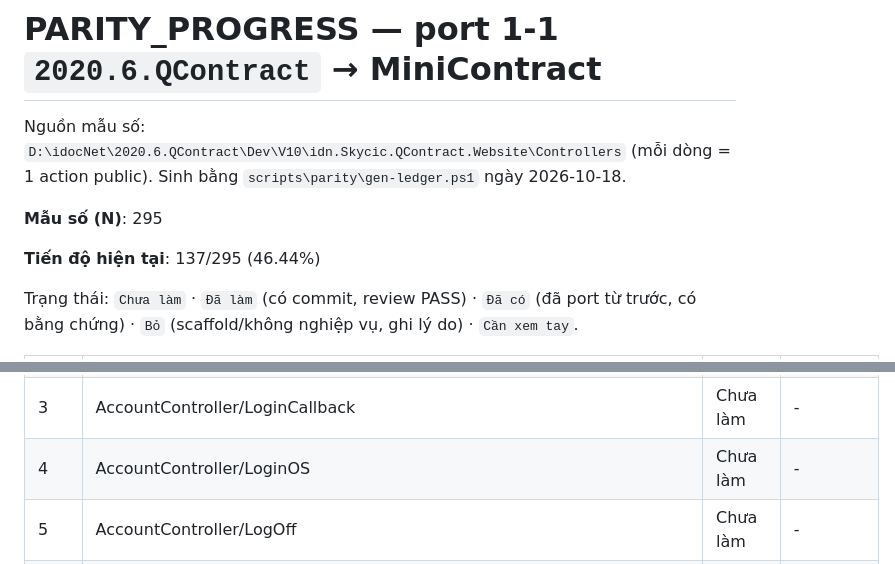
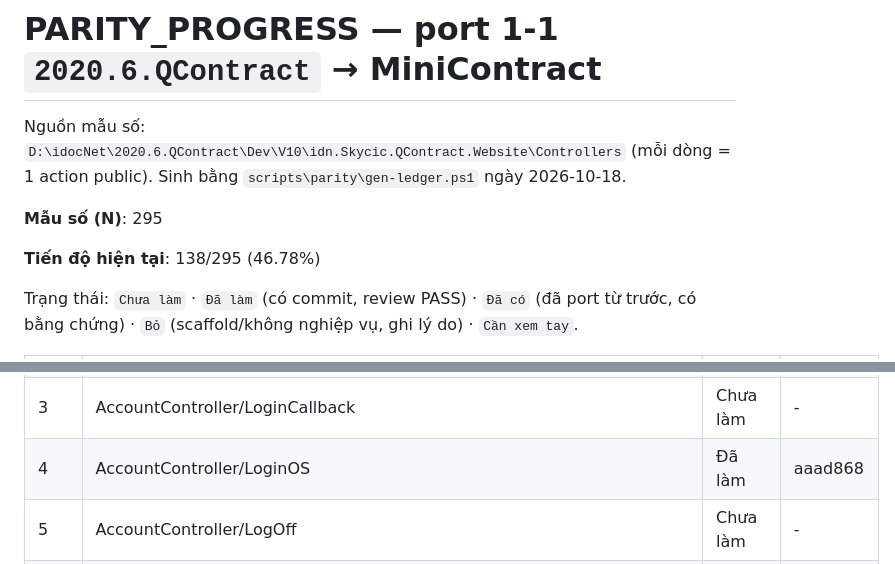
Before and after one commit to Tranletrungkien1705/MiniContract, a Markdown page: PARITY_PROGRESS.md, 2 parts joined by grey strips. Rendered like a GitHub page.

Commit message:
docs(parity): AccountController/LoginOS -> Đã làm (138/295 (46.78%))
Co-Authored-By: Claude Opus 5.5 <noreply@anthropic.com>

```diff
--- a/PARITY_PROGRESS.md
+++ b/PARITY_PROGRESS.md
@@ -4,7 +4,7 @@ Nguồn mẫu số: `D:\idocNet\2020.6.QContract\Dev\V10\idn.Skycic.QContract.We
 
 **Mẫu số (N)**: 295
 
-**Tiến độ hiện tại**: 137/295 (46.44%)
+**Tiến độ hiện tại**: 138/295 (46.78%)
 
 Trạng thái: `Chưa làm` · `Đã làm` (có commit, review PASS) · `Đã có` (đã port từ trước, có bằng chứng) · `Bỏ` (scaffold/không nghiệp vụ, ghi lý do) · `Cần xem tay`.
 
@@ -13,7 +13,7 @@ Trạng thái: `Chưa làm` · `Đã làm` (có commit, review PASS) · `Đã c
 | 1 | AccessDenyController/Index | Chưa làm | - |
 | 2 | AccountController/Login | Chưa làm | - |
 | 3 | AccountController/LoginCallback | Chưa làm | - |
-| 4 | AccountController/LoginOS | Chưa làm | - |
+| 4 | AccountController/LoginOS | Đã làm | aaad868 |
 | 5 | AccountController/LogOff | Chưa làm | - |
 | 6 | AccountController/SignOut | Chưa làm | - |
 | 7 | AccountController/LogOffNoLoginOS | Chưa làm | - |
```
